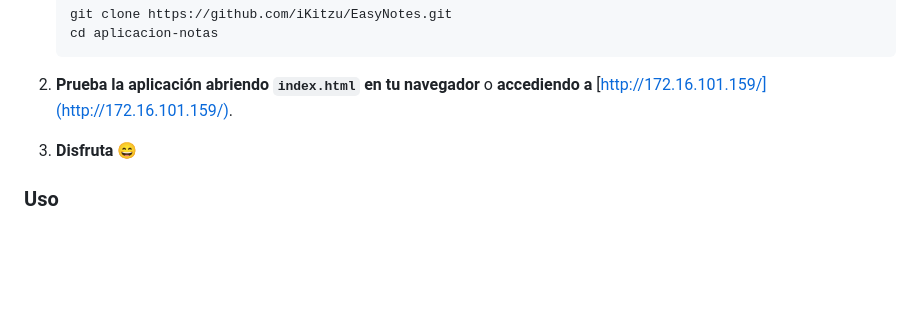
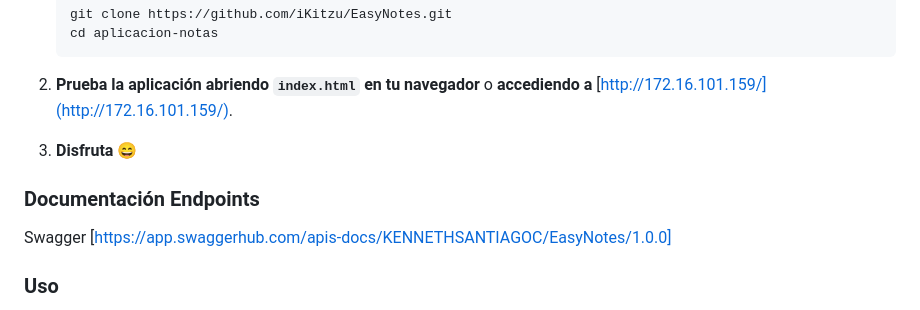
Before and after one commit to iKitzu/EasyNotes, a Markdown page: README.md, the part around the change. Drawn GitHub-style; blank space fills up the shorter version.

Commit message:
feat: :memo: Update README.md
added swagger.io

```diff
--- a/README.md
+++ b/README.md
@@ -90,6 +90,10 @@ Para ejecutar este proyecto en local, asegúrate de tener instalado Visual Studi
 
 3. **Disfruta** 😄
 
+### Documentación Endpoints
+
+Swagger [https://app.swaggerhub.com/apis-docs/KENNETHSANTIAGOC/EasyNotes/1.0.0]
+
 ### Uso
 
 1. 📝 **Registro e Inicio de Sesión:** Crea una cuenta y accede a la plataforma.
```
